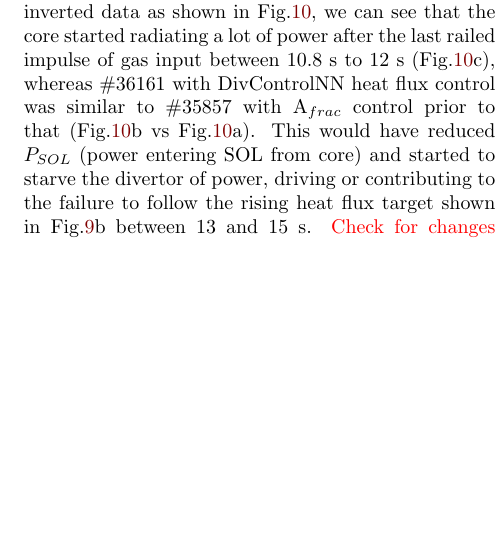
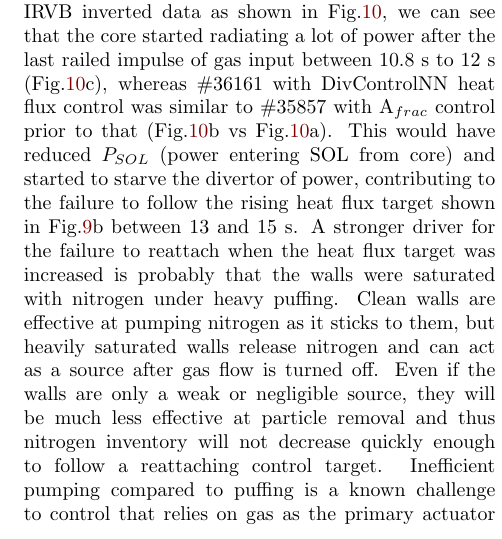
Before and after one commit to anchal-physics/KSTAR2024DetachCtrl, a LaTeX paper (main.tex, which reads sections/results.tex): part of one column of page 12 of 16, cut so that both start at the same text, the shorter picture padded with empty space. Compiled offline with pdfLaTeX.

Commit message:
Add note about pumping issues related to failure to follow target to reattachment

```diff
--- a/sections/results.tex
+++ b/sections/results.tex
@@ -28,7 +28,11 @@ While this quickly brought down the measured signal, it also resulted in an over
 In the next ramp-down of the target from 10.5~s to 11.5~s, more impurity was injected as we tuned an aggressive controller.
 It can be seen from \Afrac{} in Fig.\ref{fig:detctrl_sm}d that the system reached deep detachment by this point and the ion saturation current measurements (Fig.\ref{fig:detctrl_sm}a) became unreliable beyond 12~s.
 In post-analysis of IRVB inverted data as shown in Fig.\ref{fig:prad_2d}, we can see that the core started radiating a lot of power after the last railed impulse of gas input between 10.8~s to 12~s (Fig.\ref{fig:prad_2d}c), whereas \#36161 with DivControlNN heat flux control was similar to \#35857 with \Afrac{} control prior to that (Fig.\ref{fig:prad_2d}b vs Fig.\ref{fig:prad_2d}a).
-This would have reduced $P_{SOL}$ (power entering SOL from core) and started to starve the divertor of power, driving or contributing to the failure to follow the rising heat flux target shown in Fig.\ref{fig:detctrl_sm}b between 13 and 15~s.
+This would have reduced $P_{SOL}$ (power entering SOL from core) and started to starve the divertor of power, contributing to the failure to follow the rising heat flux target shown in Fig.\ref{fig:detctrl_sm}b between 13 and 15~s.
+A stronger driver for the failure to reattach when the heat flux target was increased is probably that the walls were saturated with nitrogen under heavy puffing.
+Clean walls are effective at pumping nitrogen as it sticks to them, but heavily saturated walls release nitrogen and can act as a source after gas flow is turned off.
+Even if the walls are only a weak or negligible source, they will be much less effective at particle removal and thus nitrogen inventory will not decrease quickly enough to follow a reattaching control target.
+Inefficient pumping compared to puffing is a known challenge to control that relies on gas as the primary actuator \cite{Eldon_2017_NF,eldon_2025_ppcf}.
 \fixme{Check for changes in ELMs that might have increased tungsten influx to the core; this peaked on-axis radiation looks like tungsten. Detaching more deeply shouldn't increase tungsten sputtering, but messing with the pedestal could increase penetration of tungsten that's floating around the edge, anyway. Or reduce flushing of tungsten that penetrates.}
 % \textcolor{red}{Comment on hysteresis stemming from interaction between core and impurity seeding for divertor management? I'll write something if I can find the right words.}
 There is no surprise with the fact that setting target values for an uncalibrated output is not always deterministic and would cause issues as we faced.
```
